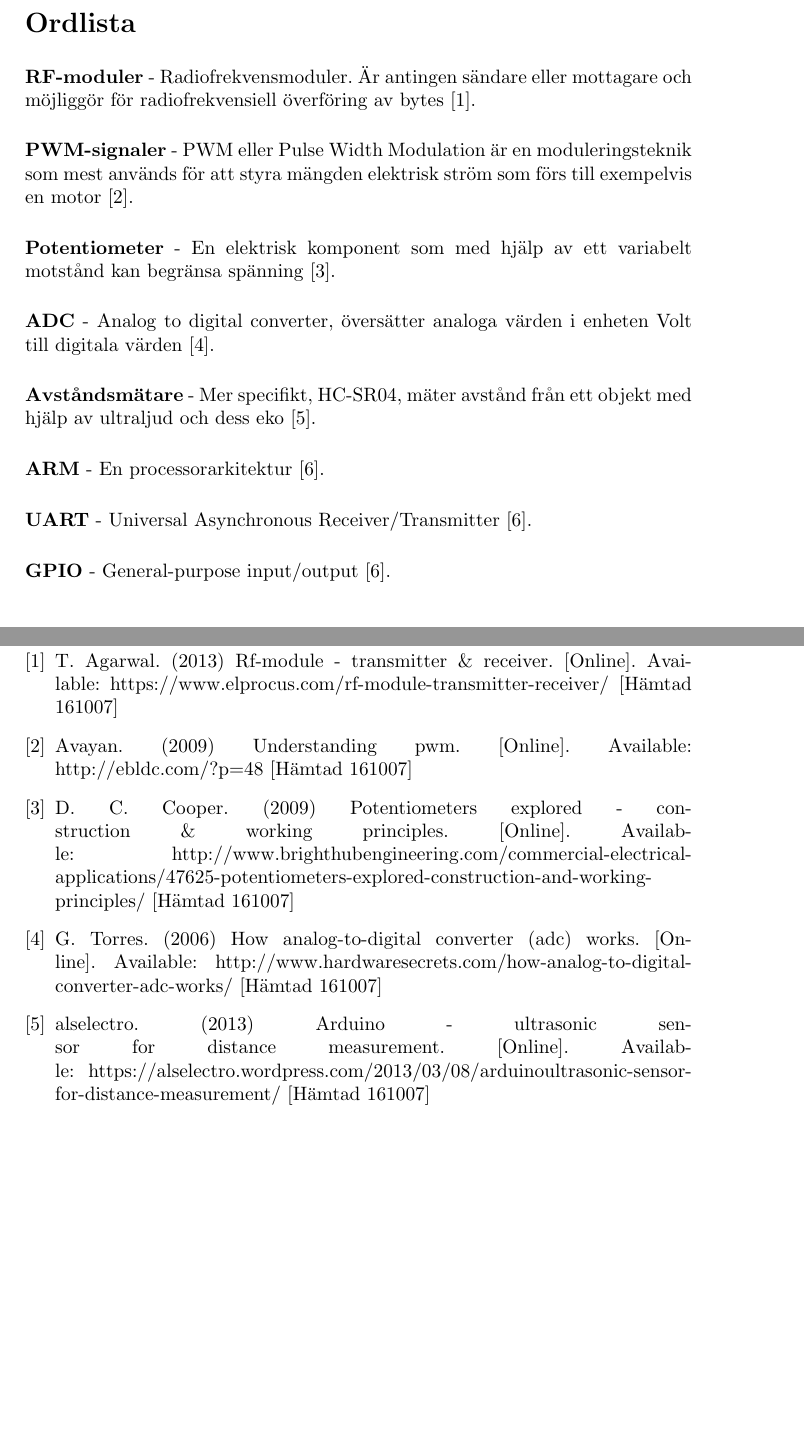
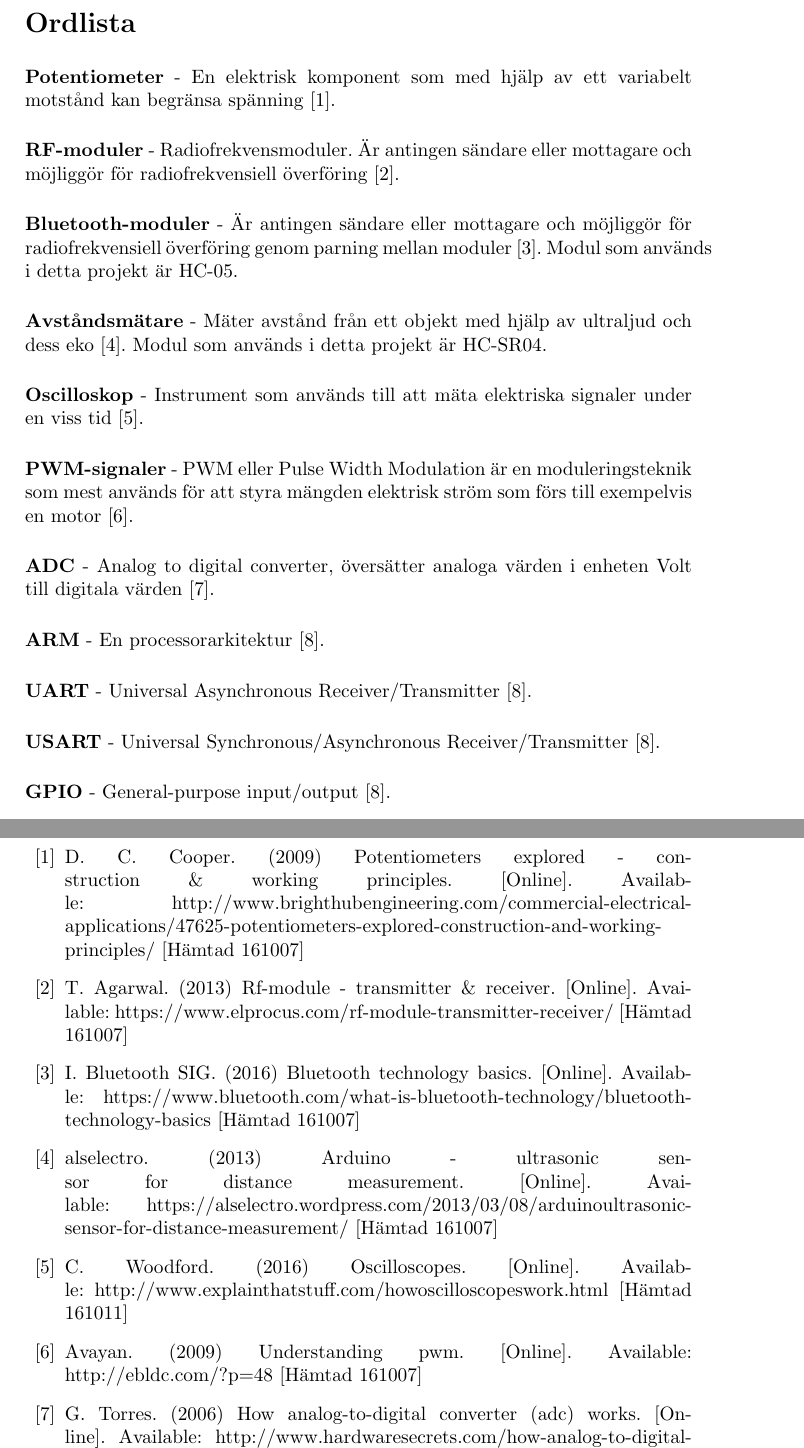
Before and after one commit to Junttila/DAT290-7, a LaTeX document (projektrapport/projektrapport.tex, which reads projektrapport/referenserRapport.bib): two parts of pages 3 and 15 of 15, joined at a grey line, cut so that both start at the same text, the shorter picture padded with empty space. Compiled offline with pdfLaTeX.

Commit message:
Adds some things to wordlist and summarizes sections in beginning of each section

```diff
--- a/projektrapport/projektrapport.tex
+++ b/projektrapport/projektrapport.tex
@@ -50,19 +50,29 @@ Godkänd  & NAMN     & DATUM         \\ \hline
 \noindent {\Large \bf Ordlista}
 
 \vspace{5mm} \noindent
-{\bf RF-moduler} - Radiofrekvensmoduler. Är antingen sändare eller mottagare och möjliggör för radiofrekvensiell överföring av bytes~\cite{RFModule}.
+{\bf Potentiometer} - En elektrisk komponent som med hjälp av ett variabelt motstånd kan begränsa spänning~\cite{Potentiometer}.
+
+\vspace{5mm} \noindent
+{\bf RF-moduler} - Radiofrekvensmoduler. Är antingen sändare eller mottagare och möjliggör för radiofrekvensiell överföring~\cite{RFModule}.
+
+\vspace{5mm} \noindent
+{\bf Bluetooth-moduler} - Är antingen sändare eller mottagare och möjliggör för radiofrekvensiell överföring genom parning mellan moduler~\cite{Bluetooth}. Modul som används i detta projekt är HC-05.
+
+
+\vspace{5mm} \noindent
+{\bf Avståndsmätare} - Mäter avstånd från ett objekt med hjälp av ultraljud och dess eko~\cite{DistMeasure}. Modul som används i detta projekt är HC-SR04.
+
+\vspace{5mm} \noindent
+{\bf Oscilloskop} - Instrument som används till att mäta elektriska signaler under en viss tid~\cite{oscilloscope}.
+
 
 \vspace{5mm} \noindent
 {\bf PWM-signaler} - PWM eller Pulse Width Modulation är en moduleringsteknik som mest används för att styra mängden elektrisk ström som förs till exempelvis en motor~\cite{PWM}.
 
-\vspace{5mm} \noindent
-{\bf Potentiometer} - En elektrisk komponent som med hjälp av ett variabelt motstånd kan begränsa spänning~\cite{Potentiometer}.
+
 
 \vspace{5mm} \noindent
 {\bf ADC} - Analog to digital converter, översätter analoga värden i enheten Volt till digitala värden~\cite{ADC}.
-
-\vspace{5mm} \noindent
-{\bf Avståndsmätare} - Mer specifikt, HC-SR04, mäter avstånd från ett objekt med hjälp av ultraljud och dess eko~\cite{DistMeasure}.
 
 \vspace{5mm} \noindent
 {\bf ARM} - En processorarkitektur~\cite{chalmersARM}.
@@ -70,6 +80,8 @@ Godkänd  & NAMN     & DATUM         \\ \hline
 \vspace{5mm} \noindent
 {\bf UART} - Universal Asynchronous Receiver/Transmitter~\cite{chalmersARM}.
 
+\vspace{5mm} \noindent
+{\bf USART} - Universal Synchronous/Asynchronous Receiver/Transmitter~\cite{chalmersARM}.
 
 \vspace{5mm} \noindent
 {\bf GPIO} - General-purpose input/output~\cite{chalmersARM}.
--- a/projektrapport/referenserRapport.bib
+++ b/projektrapport/referenserRapport.bib
@@ -1 +1,3 @@
 %References
+
+@electronic{Potentiometer,
@@ -7,0 +19,4 @@
+@electronic{Bluetooth,
+  author = { Bluetooth SIG, Inc.},
+  title = {Bluetooth technology basics},
+  year = {2016},
@@ -8,3 +37,9 @@
+@electronic{oscilloscope,
+  author = {Chris Woodford},
+  title = {Oscilloscopes},
+  year = {2016},
+  publisher = {Explain That Stuff},
+  url ={http://www.explainthatstuff.com/howoscilloscopeswork.html [Hämtad 161011]}
 }
 
 @electronic{PWM,
@@ -15,4 +50,3 @@
   url = {http://ebldc.com/?p=48  [Hämtad 161007]}
 }
 
-@electronic{Potentiometer,
```
Also changed, not shown: projektrapport/referenserRapport.bib (37 more changed lines).
